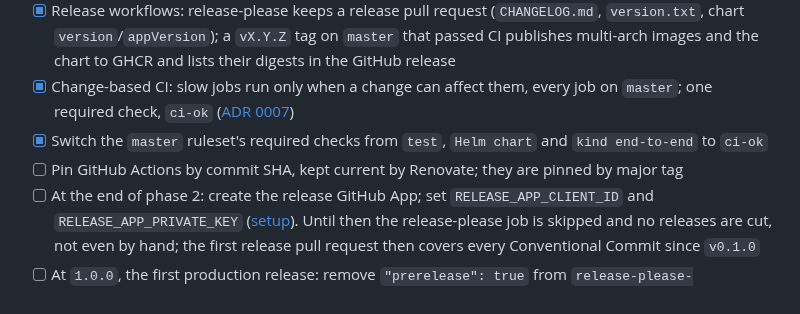
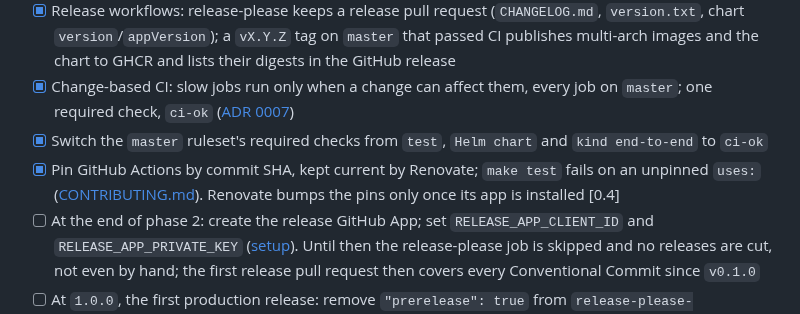
Before and after one commit to gdpais/Heartbeat, a Markdown page: TODO.md, the part around the change. Rendered like a GitHub page.

Commit message:
docs(todo): tick pinning GitHub Actions by commit SHA [0.5]
Shipped in #53; Renovate bumps the pins once its app is installed.

Co-Authored-By: Claude Opus 5.5 <noreply@anthropic.com>

```diff
--- a/TODO.md
+++ b/TODO.md
@@ -80,7 +80,7 @@ the rules are in [CONTRIBUTING.md](CONTRIBUTING.md).
 - [x] Release workflows: release-please keeps a release pull request (`CHANGELOG.md`, `version.txt`, chart `version`/`appVersion`); a `vX.Y.Z` tag on `master` that passed CI publishes multi-arch images and the chart to GHCR and lists their digests in the GitHub release
 - [x] Change-based CI: slow jobs run only when a change can affect them, every job on `master`; one required check, `ci-ok` ([ADR 0007](docs/architecture/decisions/0007-change-based-ci-with-one-required-check.md))
 - [x] Switch the `master` ruleset's required checks from `test`, `Helm chart` and `kind end-to-end` to `ci-ok`
-- [ ] Pin GitHub Actions by commit SHA, kept current by Renovate; they are pinned by major tag
+- [x] Pin GitHub Actions by commit SHA, kept current by Renovate; `make test` fails on an unpinned `uses:` ([CONTRIBUTING.md](CONTRIBUTING.md#ci)). Renovate bumps the pins only once its app is installed [0.4]
 - [ ] At the end of phase 2: create the release GitHub App; set `RELEASE_APP_CLIENT_ID` and `RELEASE_APP_PRIVATE_KEY` ([setup](CONTRIBUTING.md#releases)). Until then the release-please job is skipped and no releases are cut, not even by hand; the first release pull request then covers every Conventional Commit since `v0.1.0`
 - [ ] At `1.0.0`, the first production release: remove `"prerelease": true` from `release-please-config.json`
 - [x] Tag ruleset on all tags (not only `v*`, so later component tags are covered): no updates or deletions
```
